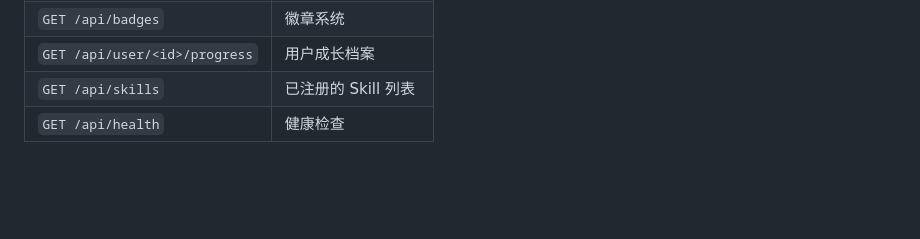
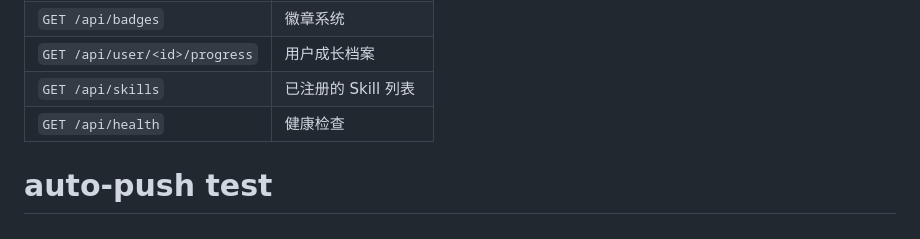
Before and after one commit to zhousirui0714/mianshiguan, a Markdown page: README.md, the part around the change. GitHub-like rendering; blank space fills up the shorter version.

Commit message:
test: 验证自动推送

```diff
--- a/README.md
+++ b/README.md
@@ -76,3 +76,4 @@ python app.py          # http://127.0.0.1:5000
 | `GET /api/user/<id>/progress` | 用户成长档案 |
 | `GET /api/skills` | 已注册的 Skill 列表 |
 | `GET /api/health` | 健康检查 |
+# auto-push test
```
